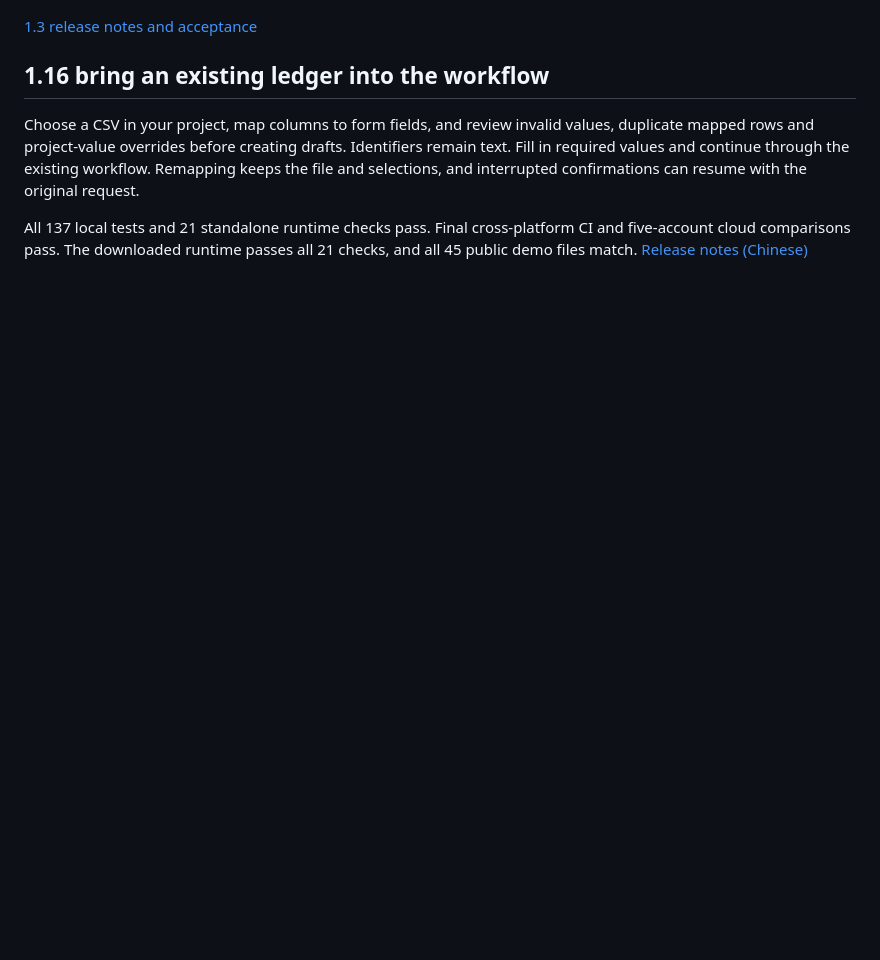
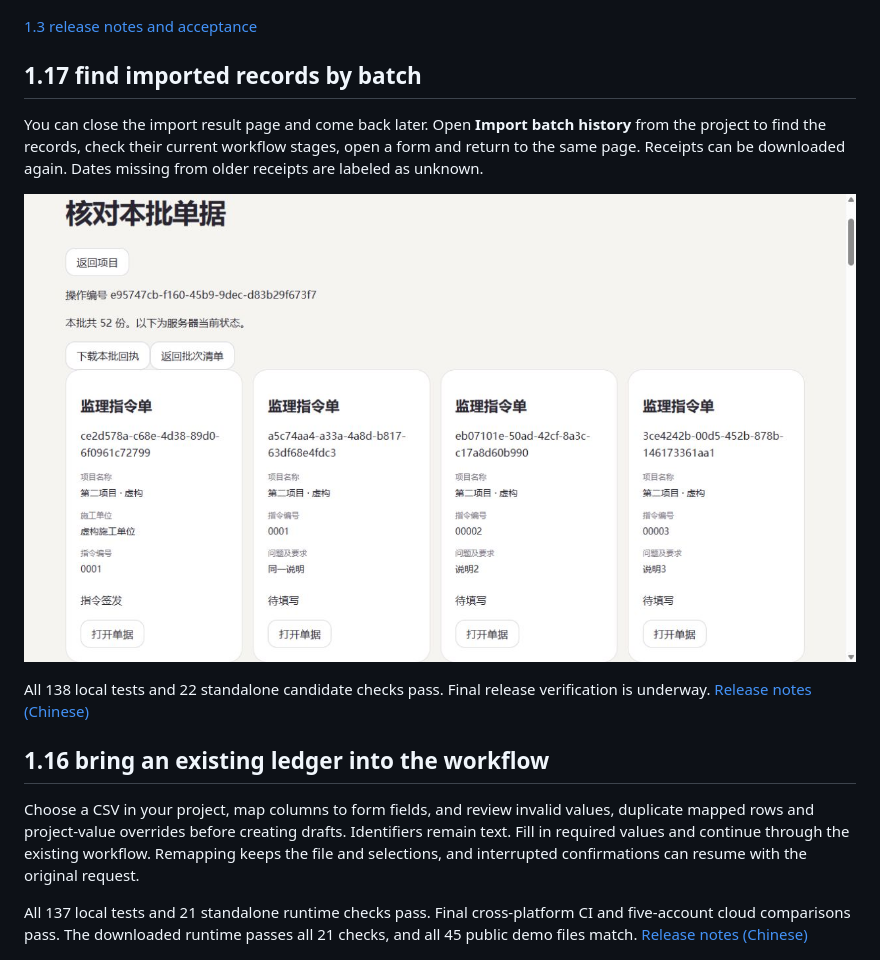
Before and after one commit to hanxiaochi/FlowLens, a Markdown page: README.en.md, the part around the change. GitHub-like rendering; pictures changed too: docs/images/batch-review-1.17.png (added); blank space fills up the shorter version.

Commit message:
Prepare 1.17 batch review with history recovery acceptance

```diff
--- a/README.en.md
+++ b/README.en.md
@@ -21,6 +21,14 @@ No installation or API key needed. Start with a fictional supervision applicatio
 ![Application and project workspace](docs/images/application-workspace-1.3.jpg)
 
 [1.3 release notes and acceptance](docs/release-1.3.0.md)
+
+## 1.17 find imported records by batch
+
+You can close the import result page and come back later. Open **Import batch history** from the project to find the records, check their current workflow stages, open a form and return to the same page. Receipts can be downloaded again. Dates missing from older receipts are labeled as unknown.
+
+![Reviewing records in an import batch](docs/images/batch-review-1.17.png)
+
+All 138 local tests and 22 standalone candidate checks pass. Final release verification is underway. [Release notes (Chinese)](docs/release-1.17.0.md)
 
 ## 1.16 bring an existing ledger into the workflow
 
```
Also changed, not shown: README.md (+8 -0 lines), docs/delivery-plan.md (+6 -0 lines), docs/release-1.17.0.md (added, +21 -0 lines), 7 other files.
